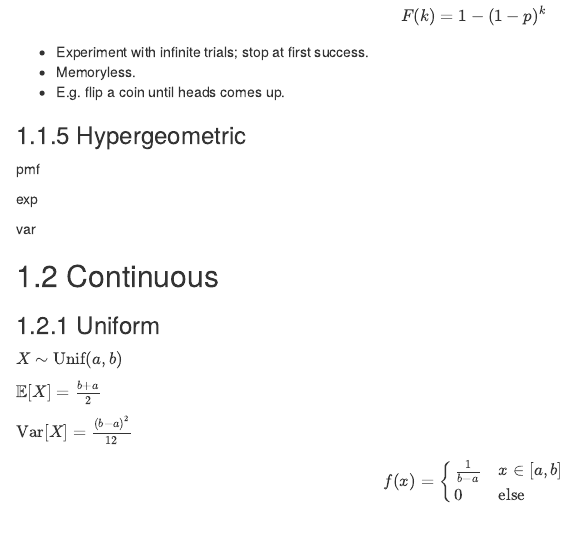
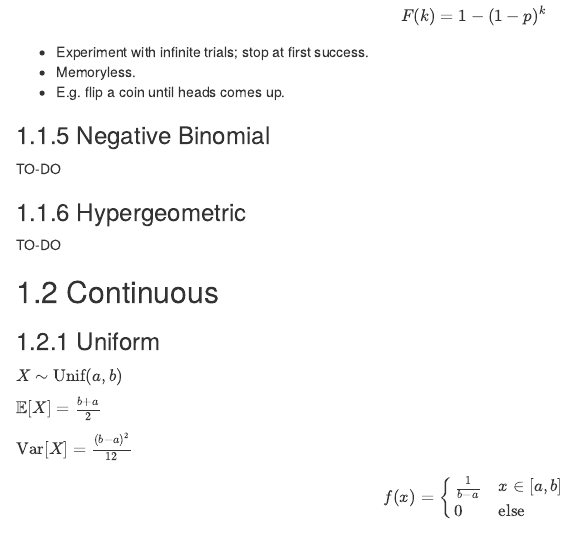
Before and after one commit to kelly-sovacool/learning-stats, an R Markdown document (03-distr.Rmd): the page in a window 1100 px wide, from 1040 px down. Rendered offline with R 4.5, knitr and Pandoc, with nearby package versions; drawn as R Markdown's standard HTML page in place of the format the file asks for.

Commit message:
TO-DO: Negative Binomial Distribution

```diff
--- a/03-distr.Rmd
+++ b/03-distr.Rmd
@@ -57,13 +57,13 @@ F(k) &= 1-(1-p)^k \\
 - Memoryless.
 - E.g. flip a coin until heads comes up.
 
+### Negative Binomial
+
+TO-DO
+
 ### Hypergeometric
 
-pmf
-
-exp
-
-var
+TO-DO
 
 ## Continuous
 
```
